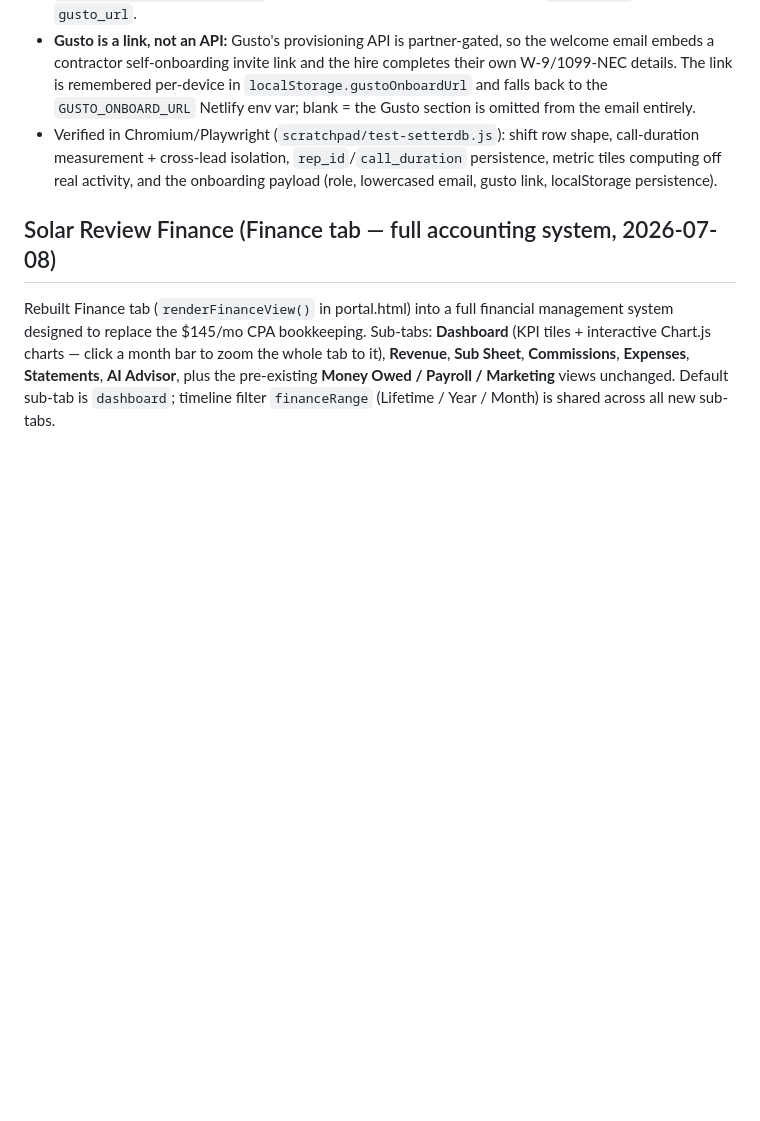
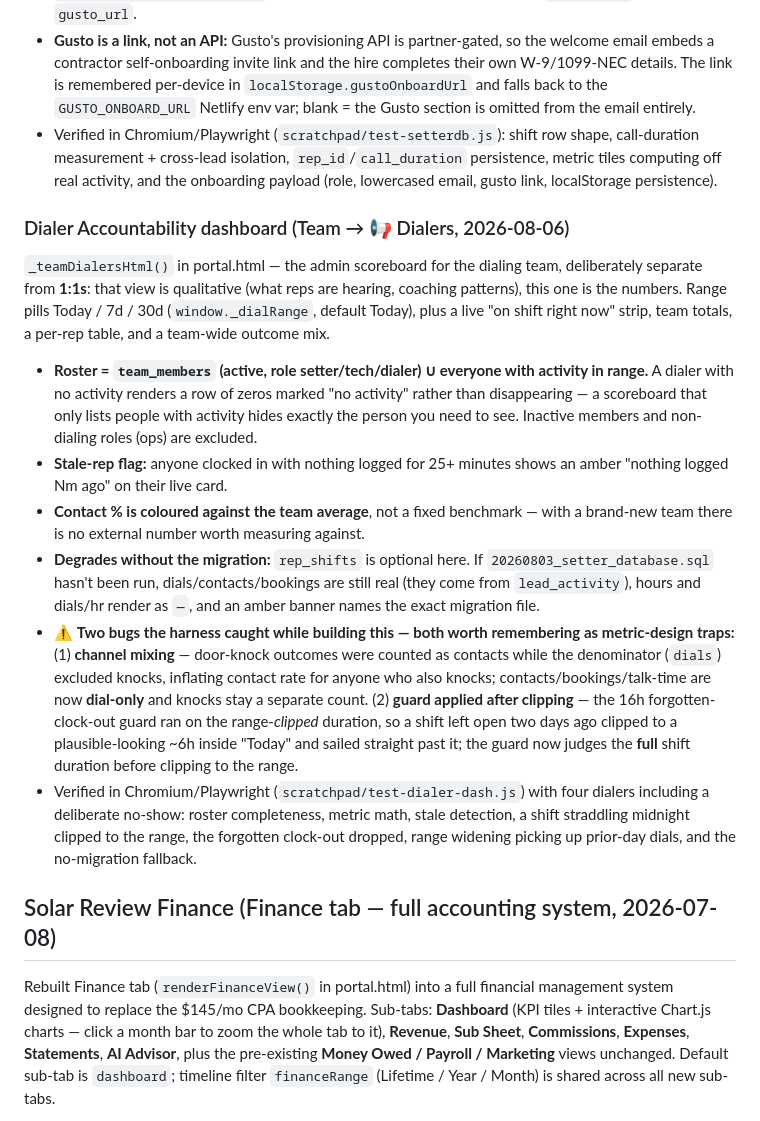
Before and after one commit to dennislarsen29-design/fixmy-energy, a Markdown page: CLAUDE.md, the part around the change. Rendered like a GitHub page; blank space fills up the shorter version.

Commit message:
Document the Dialer Accountability dashboard + its two metric-design traps
Co-Authored-By: Claude Opus 5 <noreply@anthropic.com>
Claude-Session: https://claude.ai/code/session_01FWH5sepDADT3XvLu51Untv

```diff
--- a/CLAUDE.md
+++ b/CLAUDE.md
@@ -293,6 +293,15 @@ Built after Dennis hired 3 setters and needed real per-person accountability plu
 - **Onboarding (`🚀 Onboard New Hire` in Team & Hiring):** wraps `rep-onboard.js`, which already created the login + access code, upserted to GHL, and sent the Resend welcome email — but had **only ever been reachable from the public `onboarding.html`**, never from admin. Now `adminShowOnboard`/`adminRunOnboard` post to it with `role` (setter → `team_members.role='setter'` so they land in the dialer-first dashboard), `start_date`, and `gusto_url`.
 - **Gusto is a link, not an API:** Gusto's provisioning API is partner-gated, so the welcome email embeds a contractor self-onboarding invite link and the hire completes their own W-9/1099-NEC details. The link is remembered per-device in `localStorage.gustoOnboardUrl` and falls back to the `GUSTO_ONBOARD_URL` Netlify env var; blank = the Gusto section is omitted from the email entirely.
 - Verified in Chromium/Playwright (`scratchpad/test-setterdb.js`): shift row shape, call-duration measurement + cross-lead isolation, `rep_id`/`call_duration` persistence, metric tiles computing off real activity, and the onboarding payload (role, lowercased email, gusto link, localStorage persistence).
+
+### Dialer Accountability dashboard (Team → 📢 Dialers, 2026-08-06)
+`_teamDialersHtml()` in portal.html — the admin scoreboard for the dialing team, deliberately separate from **1:1s**: that view is qualitative (what reps are hearing, coaching patterns), this one is the numbers. Range pills Today / 7d / 30d (`window._dialRange`, default Today), plus a live "on shift right now" strip, team totals, a per-rep table, and a team-wide outcome mix.
+- **Roster = `team_members` (active, role setter/tech/dialer) ∪ everyone with activity in range.** A dialer with no activity renders a row of zeros marked "no activity" rather than disappearing — a scoreboard that only lists people with activity hides exactly the person you need to see. Inactive members and non-dialing roles (ops) are excluded.
+- **Stale-rep flag:** anyone clocked in with nothing logged for 25+ minutes shows an amber "nothing logged Nm ago" on their live card.
+- **Contact % is coloured against the team average**, not a fixed benchmark — with a brand-new team there is no external number worth measuring against.
+- **Degrades without the migration:** `rep_shifts` is optional here. If `20260803_setter_database.sql` hasn't been run, dials/contacts/bookings are still real (they come from `lead_activity`), hours and dials/hr render as `—`, and an amber banner names the exact migration file.
+- ⚠️ **Two bugs the harness caught while building this — both worth remembering as metric-design traps:** (1) **channel mixing** — door-knock outcomes were counted as contacts while the denominator (`dials`) excluded knocks, inflating contact rate for anyone who also knocks; contacts/bookings/talk-time are now **dial-only** and knocks stay a separate count. (2) **guard applied after clipping** — the 16h forgotten-clock-out guard ran on the range-*clipped* duration, so a shift left open two days ago clipped to a plausible-looking ~6h inside "Today" and sailed straight past it; the guard now judges the **full** shift duration before clipping to the range.
+- Verified in Chromium/Playwright (`scratchpad/test-dialer-dash.js`) with four dialers including a deliberate no-show: roster completeness, metric math, stale detection, a shift straddling midnight clipped to the range, the forgotten clock-out dropped, range widening picking up prior-day dials, and the no-migration fallback.
 
 ## Solar Review Finance (Finance tab — full accounting system, 2026-07-08)
 Rebuilt Finance tab (`renderFinanceView()` in portal.html) into a full financial management system designed to replace the $145/mo CPA bookkeeping. Sub-tabs: **Dashboard** (KPI tiles + interactive Chart.js charts — click a month bar to zoom the whole tab to it), **Revenue**, **Sub Sheet**, **Commissions**, **Expenses**, **Statements**, **AI Advisor**, plus the pre-existing **Money Owed / Payroll / Marketing** views unchanged. Default sub-tab is `dashboard`; timeline filter `financeRange` (Lifetime / Year / Month) is shared across all new sub-tabs.
```
